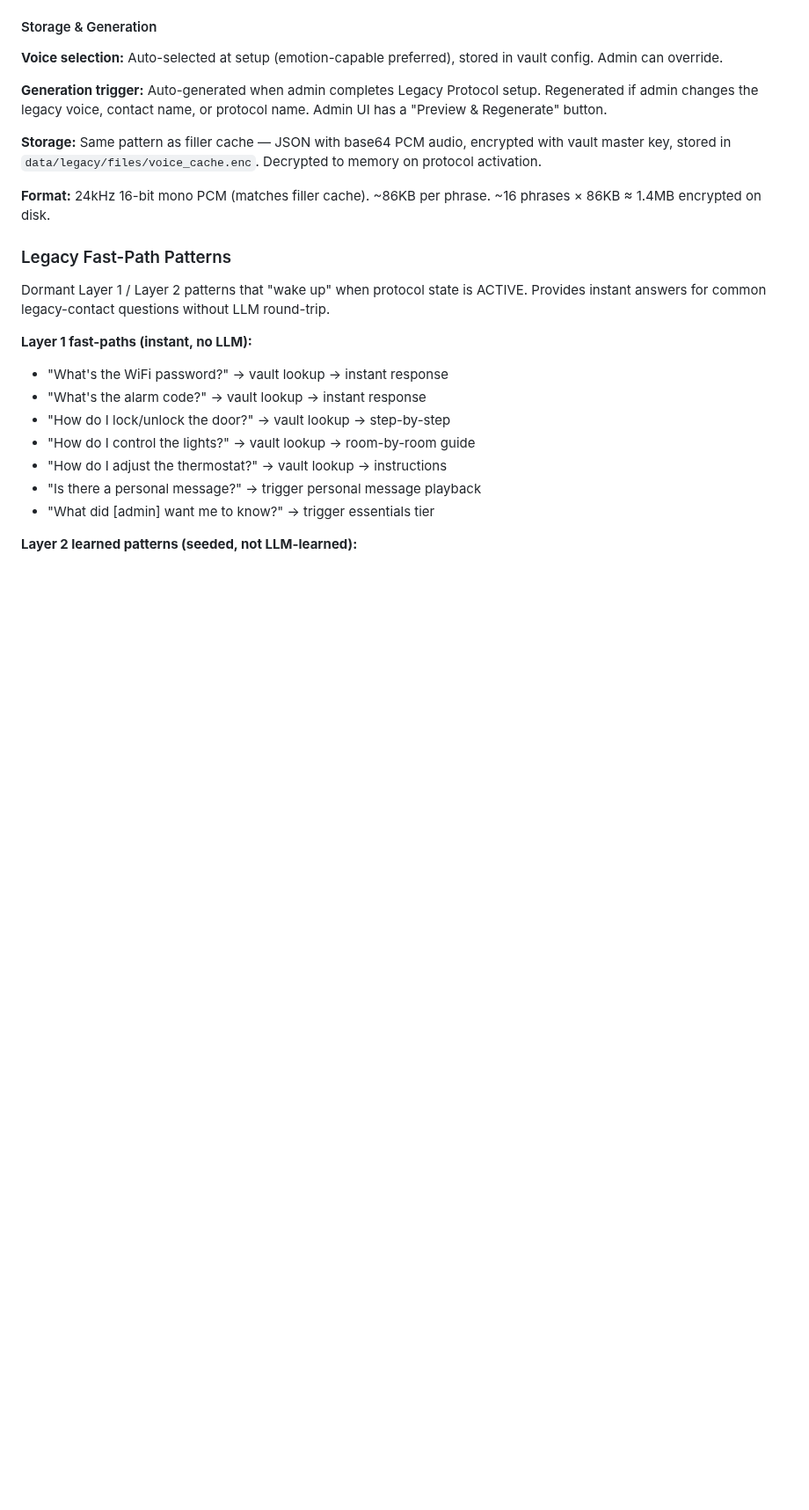
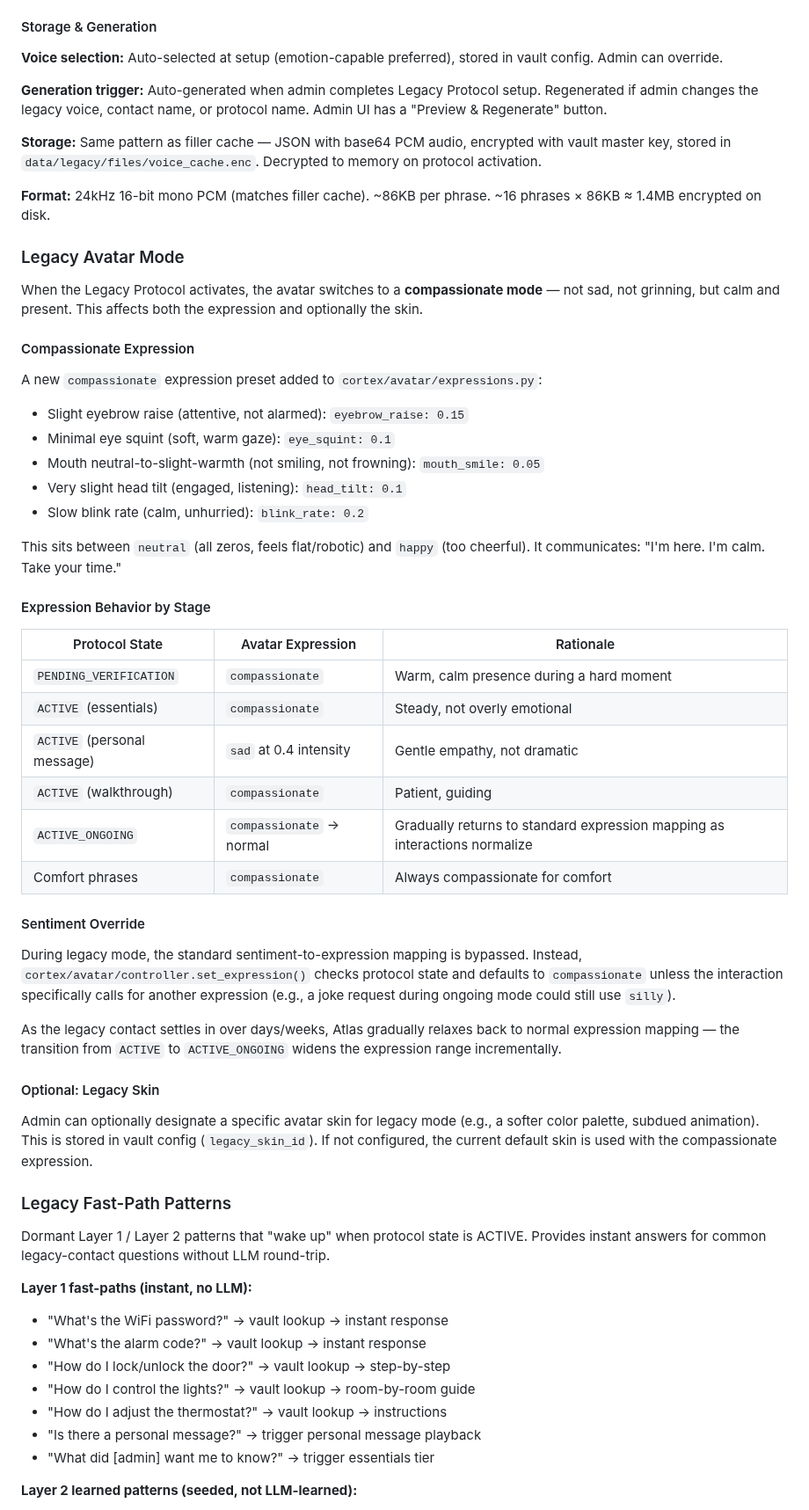
Before and after one commit to Betanu701/atlas-cortex, a Markdown page: docs/legacy-protocol-plan.md, the part around one of its changes. Shown at 88% size. Rendered like a GitHub page; blank space fills up the shorter version.

Commit message:
Legacy Protocol: compassionate avatar mode during activation
- New 'compassionate' expression preset: calm, present, warm but not smiling
- Override sentiment→expression mapping during legacy states
- Expression by stage: compassionate default, sad 0.4 for personal messages
- Gradual return to normal expressions as contact settles in
- Optional legacy skin support (admin-configurable)

```diff
--- a/docs/legacy-protocol-plan.md
+++ b/docs/legacy-protocol-plan.md
@@ -168,6 +168,52 @@ Decrypted to memory on protocol activation.
 
 **Format:** 24kHz 16-bit mono PCM (matches filler cache). ~86KB per phrase.
 ~16 phrases × 86KB ≈ 1.4MB encrypted on disk.
+
+### Legacy Avatar Mode
+
+When the Legacy Protocol activates, the avatar switches to a **compassionate mode** —
+not sad, not grinning, but calm and present. This affects both the expression and
+optionally the skin.
+
+#### Compassionate Expression
+
+A new `compassionate` expression preset added to `cortex/avatar/expressions.py`:
+- Slight eyebrow raise (attentive, not alarmed): `eyebrow_raise: 0.15`
+- Minimal eye squint (soft, warm gaze): `eye_squint: 0.1`
+- Mouth neutral-to-slight-warmth (not smiling, not frowning): `mouth_smile: 0.05`
+- Very slight head tilt (engaged, listening): `head_tilt: 0.1`
+- Slow blink rate (calm, unhurried): `blink_rate: 0.2`
+
+This sits between `neutral` (all zeros, feels flat/robotic) and `happy` (too cheerful).
+It communicates: "I'm here. I'm calm. Take your time."
+
+#### Expression Behavior by Stage
+
+| Protocol State | Avatar Expression | Rationale |
+|----------------|-------------------|-----------|
+| `PENDING_VERIFICATION` | `compassionate` | Warm, calm presence during a hard moment |
+| `ACTIVE` (essentials) | `compassionate` | Steady, not overly emotional |
+| `ACTIVE` (personal message) | `sad` at 0.4 intensity | Gentle empathy, not dramatic |
+| `ACTIVE` (walkthrough) | `compassionate` | Patient, guiding |
+| `ACTIVE_ONGOING` | `compassionate` → normal | Gradually returns to standard expression mapping as interactions normalize |
+| Comfort phrases | `compassionate` | Always compassionate for comfort |
+
+#### Sentiment Override
+
+During legacy mode, the standard sentiment-to-expression mapping is bypassed.
+Instead, `cortex/avatar/controller.set_expression()` checks protocol state and
+defaults to `compassionate` unless the interaction specifically calls for another
+expression (e.g., a joke request during ongoing mode could still use `silly`).
+
+As the legacy contact settles in over days/weeks, Atlas gradually relaxes back to
+normal expression mapping — the transition from `ACTIVE` to `ACTIVE_ONGOING` widens
+the expression range incrementally.
+
+#### Optional: Legacy Skin
+
+Admin can optionally designate a specific avatar skin for legacy mode (e.g., a softer
+color palette, subdued animation). This is stored in vault config (`legacy_skin_id`).
+If not configured, the current default skin is used with the compassionate expression.
 
 ### Legacy Fast-Path Patterns
 
```
Also changed, not shown: other parts of docs/legacy-protocol-plan.md (+12 -4 lines).
